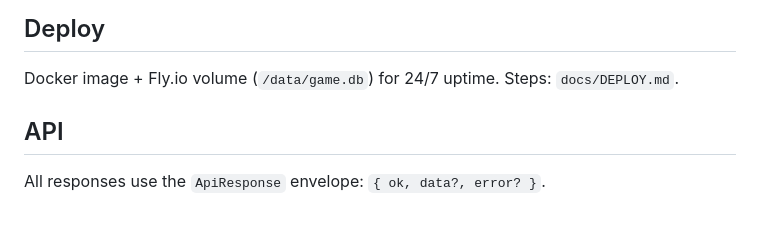
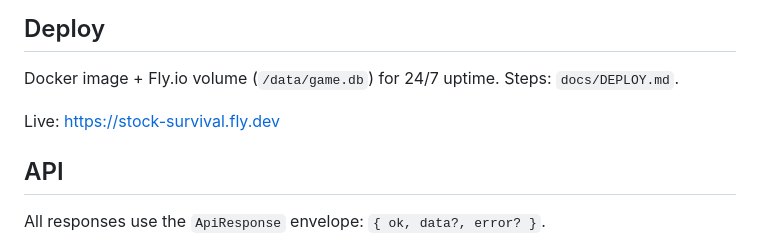
Before and after one commit to nttaeylk0852/stock-survival-game, a Markdown page: README.md, the part around the change. Drawn GitHub-style; blank space fills up the shorter version.

Commit message:
docs: record live deployment and post-launch bug fixes

```diff
--- a/README.md
+++ b/README.md
@@ -23,6 +23,8 @@ Server: `http://localhost:3000` | WebSocket: `ws://localhost:3000/ws`
 ## Deploy
 
 Docker image + Fly.io volume (`/data/game.db`) for 24/7 uptime. Steps: `docs/DEPLOY.md`.
+
+Live: https://stock-survival.fly.dev
 
 ## API
 
```
Also changed, not shown: docs/PROGRESS.md (+7 -3 lines).
